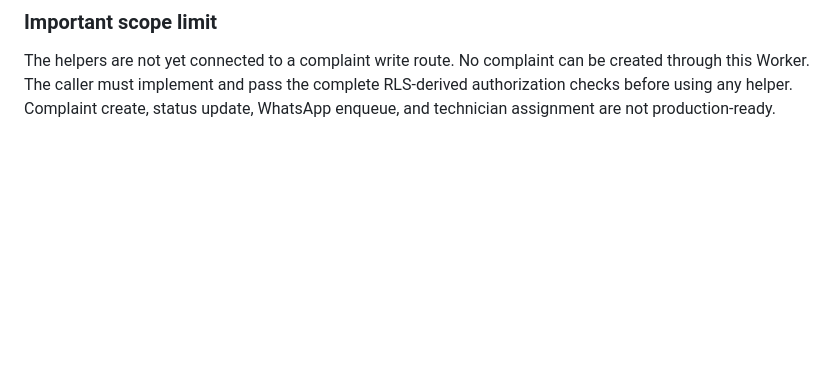
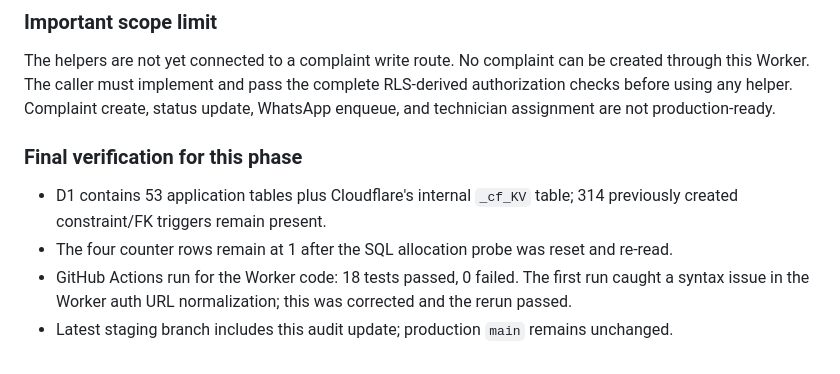
Before and after one commit to soham855/unique-market-service, a Markdown page: cloudflare-worker/MIGRATION_AUDIT.md, the part around the change. GitHub-like rendering; blank space fills up the shorter version.

Commit message:
Record D1 complaint engine verification results

```diff
--- a/cloudflare-worker/MIGRATION_AUDIT.md
+++ b/cloudflare-worker/MIGRATION_AUDIT.md
@@ -109,3 +109,10 @@ This is a staging code scaffold and source audit, not a completed application mi
 
 ### Important scope limit
 The helpers are not yet connected to a complaint write route. No complaint can be created through this Worker. The caller must implement and pass the complete RLS-derived authorization checks before using any helper. Complaint create, status update, WhatsApp enqueue, and technician assignment are not production-ready.
+
+
+### Final verification for this phase
+- D1 contains 53 application tables plus Cloudflare's internal `_cf_KV` table; 314 previously created constraint/FK triggers remain present.
+- The four counter rows remain at 1 after the SQL allocation probe was reset and re-read.
+- GitHub Actions run for the Worker code: 18 tests passed, 0 failed. The first run caught a syntax issue in the Worker auth URL normalization; this was corrected and the rerun passed.
+- Latest staging branch includes this audit update; production `main` remains unchanged.
```
